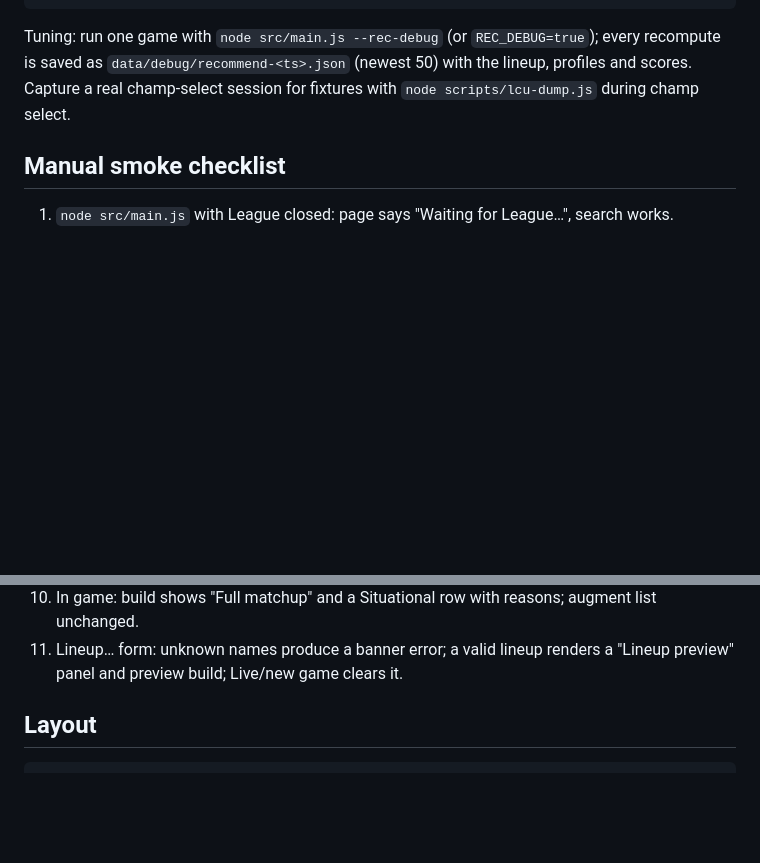
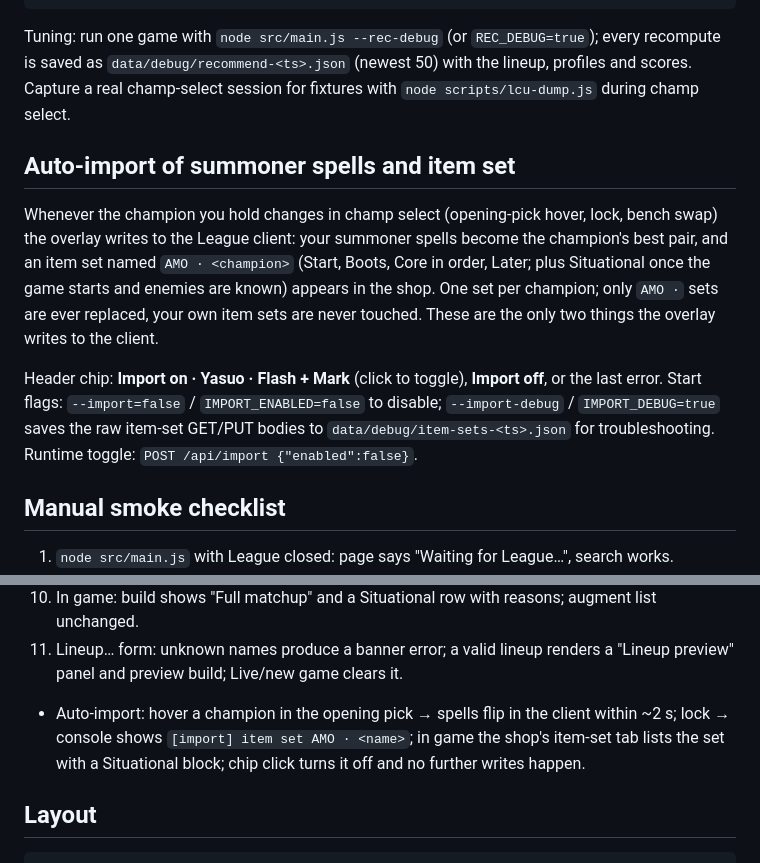
Before and after one commit to BJBusinessIntelligence/aram-mayhem-overlay, a Markdown page: README.md, 2 parts joined by grey strips. Drawn GitHub-style; blank space fills up the shorter version.

Commit message:
docs: auto-import of spells and item sets
Co-Authored-By: Claude Fable 5.1 <noreply@anthropic.com>

```diff
--- a/README.md
+++ b/README.md
@@ -144,6 +144,20 @@ Tuning: run one game with `node src/main.js --rec-debug` (or `REC_DEBUG=true`);
 saved as `data/debug/recommend-<ts>.json` (newest 50) with the lineup, profiles and scores. Capture
 a real champ-select session for fixtures with `node scripts/lcu-dump.js` during champ select.
 
+## Auto-import of summoner spells and item set
+
+Whenever the champion you hold changes in champ select (opening-pick hover, lock, bench swap) the
+overlay writes to the League client: your summoner spells become the champion's best pair, and an
+item set named `AMO · <champion>` (Start, Boots, Core in order, Later; plus Situational once the
+game starts and enemies are known) appears in the shop. One set per champion; only `AMO ·` sets are
+ever replaced, your own item sets are never touched. These are the only two things the overlay
+writes to the client.
+
+Header chip: **Import on · Yasuo · Flash + Mark** (click to toggle), **Import off**, or the last error.
+Start flags: `--import=false` / `IMPORT_ENABLED=false` to disable; `--import-debug` / `IMPORT_DEBUG=true`
+saves the raw item-set GET/PUT bodies to `data/debug/item-sets-<ts>.json` for troubleshooting.
+Runtime toggle: `POST /api/import {"enabled":false}`.
+
 ## Manual smoke checklist
 
 1. `node src/main.js` with League closed: page says "Waiting for League…", search works.
@@ -159,6 +173,9 @@ a real champ-select session for fixtures with `node scripts/lcu-dump.js` during
 10. In game: build shows "Full matchup" and a Situational row with reasons; augment list unchanged.
 11. Lineup… form: unknown names produce a banner error; a valid lineup renders a "Lineup preview"
     panel and preview build; Live/new game clears it.
+- Auto-import: hover a champion in the opening pick → spells flip in the client within ~2 s; lock →
+  console shows `[import] item set AMO · <name>`; in game the shop's item-set tab lists the set with
+  a Situational block; chip click turns it off and no further writes happen.
 
 ## Layout
 
```
